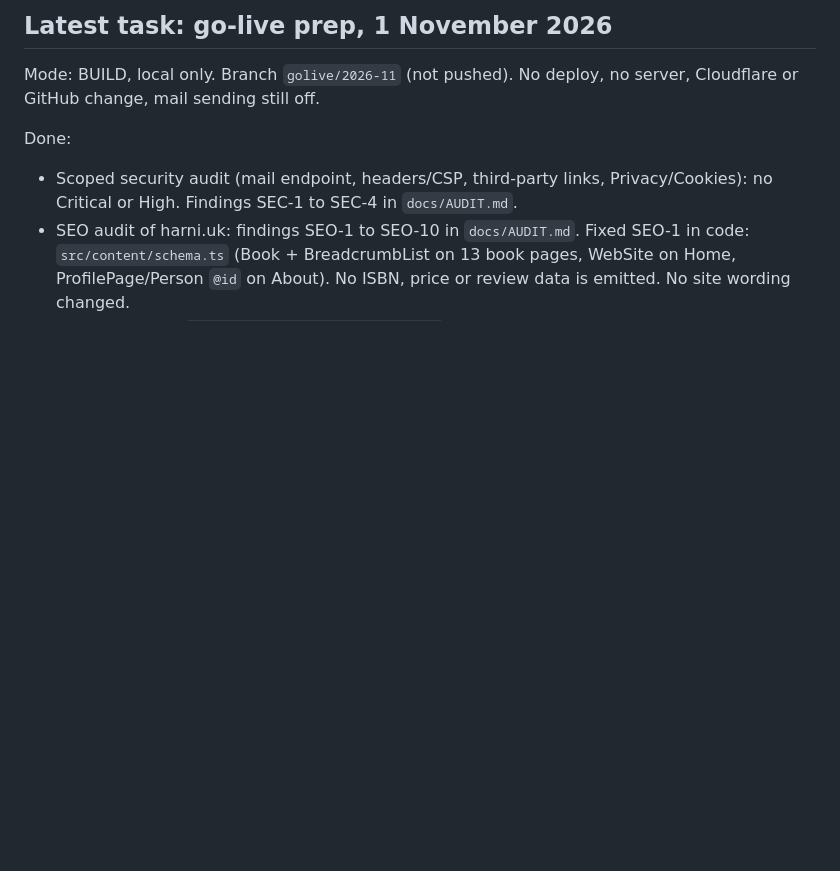
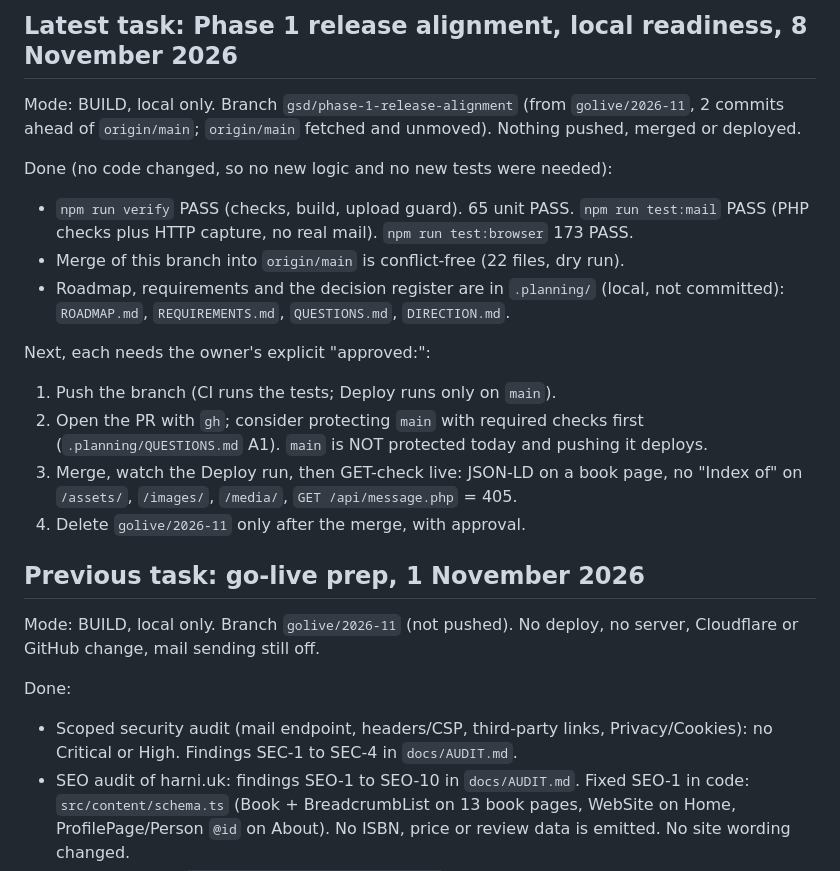
Before and after one commit to devgeereact/harni, a Markdown page: .agent/CURRENT-TASK.md, the part around the change. Rendered like a GitHub page; blank space fills up the shorter version.

Commit message:
docs(agent): record Phase 1 local readiness and the approval-gated next steps [skip ci]
Co-Authored-By: Claude Sonnet 5.5 <noreply@anthropic.com>

```diff
--- a/.agent/CURRENT-TASK.md
+++ b/.agent/CURRENT-TASK.md
@@ -1,4 +1,19 @@
-## Latest task: go-live prep, 1 November 2026
+## Latest task: Phase 1 release alignment, local readiness, 8 November 2026
+
+Mode: BUILD, local only. Branch `gsd/phase-1-release-alignment` (from `golive/2026-11`, 2 commits ahead of `origin/main`; `origin/main` fetched and unmoved). Nothing pushed, merged or deployed.
+
+Done (no code changed, so no new logic and no new tests were needed):
+- `npm run verify` PASS (checks, build, upload guard). 65 unit PASS. `npm run test:mail` PASS (PHP checks plus HTTP capture, no real mail). `npm run test:browser` 173 PASS.
+- Merge of this branch into `origin/main` is conflict-free (22 files, dry run).
+- Roadmap, requirements and the decision register are in `.planning/` (local, not committed): `ROADMAP.md`, `REQUIREMENTS.md`, `QUESTIONS.md`, `DIRECTION.md`.
+
+Next, each needs the owner's explicit "approved:":
+1. Push the branch (CI runs the tests; Deploy runs only on `main`).
+2. Open the PR with `gh`; consider protecting `main` with required checks first (`.planning/QUESTIONS.md` A1). `main` is NOT protected today and pushing it deploys.
+3. Merge, watch the Deploy run, then GET-check live: JSON-LD on a book page, no "Index of" on `/assets/`, `/images/`, `/media/`, `GET /api/message.php` = 405.
+4. Delete `golive/2026-11` only after the merge, with approval.
+
+## Previous task: go-live prep, 1 November 2026
 
 Mode: BUILD, local only. Branch `golive/2026-11` (not pushed). No deploy, no server, Cloudflare or GitHub change, mail sending still off.
 
```
